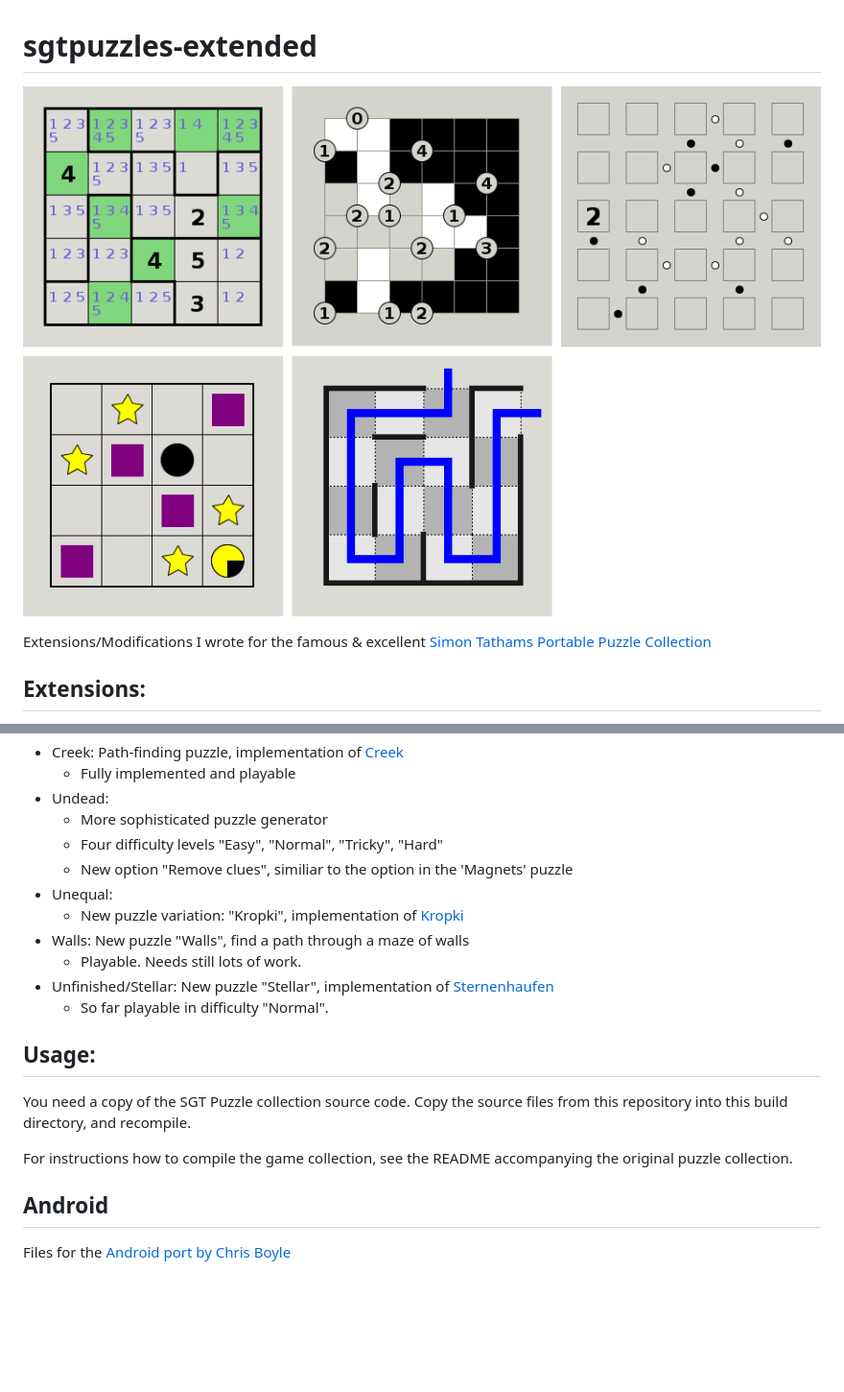
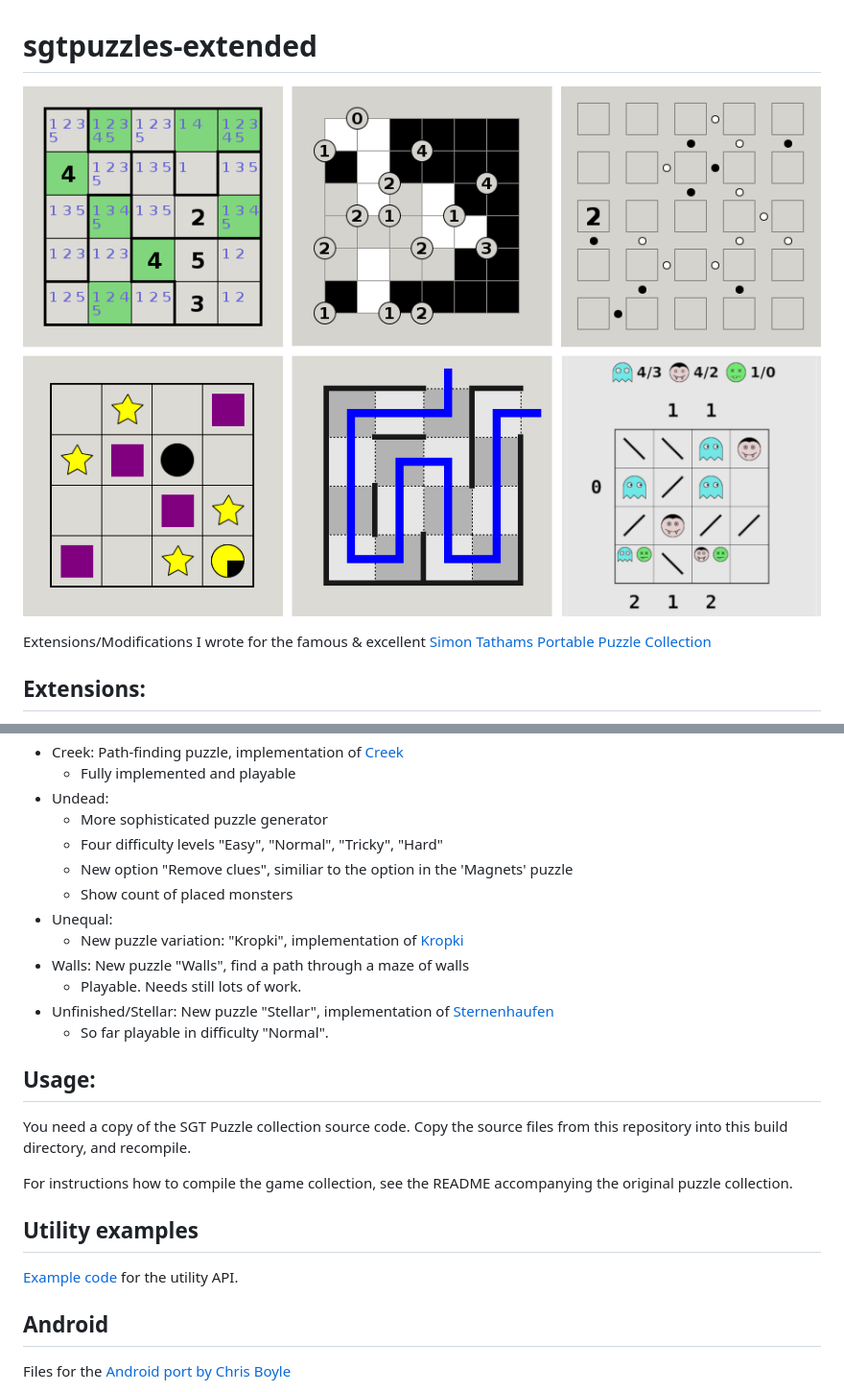
Before and after one commit to SteffenBauer/sgtpuzzles-extended, a Markdown page: README.md, 2 parts joined by grey strips. Shown at 96% size. GitHub-like rendering; pictures changed too: puzzles.png; blank space fills up the shorter version.

Commit message:
Update 'creek', 'undead', 'unequal'. Add findloop example.

```diff
--- a/README.md
+++ b/README.md
@@ -16,6 +16,7 @@ Extensions/Modifications I wrote for the famous & excellent [Simon Tathams Porta
     * More sophisticated puzzle generator
     * Four difficulty levels "Easy", "Normal", "Tricky", "Hard"
     * New option "Remove clues", similiar to the option in the 'Magnets' puzzle
+    * Show count of placed monsters
 * Unequal:
     * New puzzle variation: "Kropki", implementation of [Kropki](http://wiki.logic-masters.de/index.php?title=Kropki/de)
 * Walls: New puzzle "Walls", find a path through a maze of walls
@@ -28,6 +29,10 @@ Extensions/Modifications I wrote for the famous & excellent [Simon Tathams Porta
 You need a copy of the SGT Puzzle collection source code. Copy the source files from this repository into this build directory, and recompile.
 
 For instructions how to compile the game collection, see the README accompanying the original puzzle collection.
+
+## Utility examples
+
+[Example code](https://github.com/SteffenBauer/sgtpuzzles-extended/blob/master/Examples) for the utility API.
 
 ## Android
 
```
Also changed, not shown: Examples/README.md (added), 9 other files.
